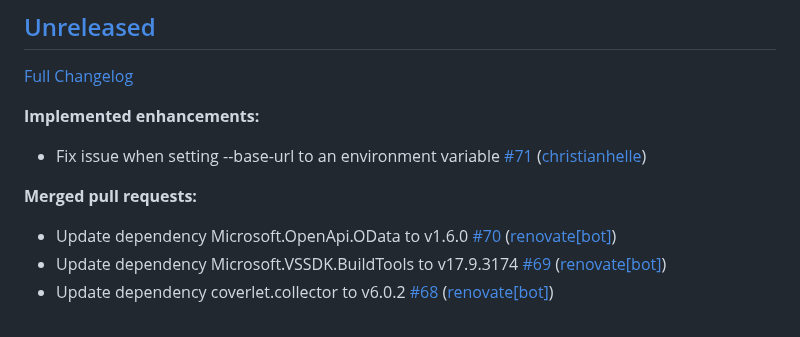
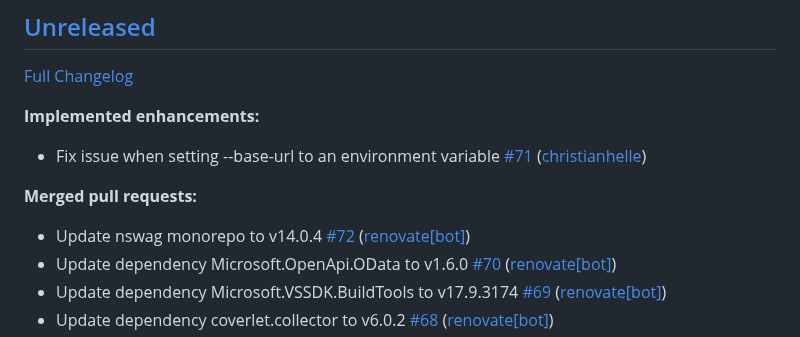
Before and after one commit to christianhelle/httpgenerator, a Markdown page: CHANGELOG.md, the part around the change. GitHub-like rendering.

Commit message:
Update changelog [skip ci]

```diff
--- a/CHANGELOG.md
+++ b/CHANGELOG.md
@@ -10,6 +10,7 @@
 
 **Merged pull requests:**
 
+- Update nswag monorepo to v14.0.4 [\#72](https://github.com/christianhelle/httpgenerator/pull/72) ([renovate[bot]](https://github.com/apps/renovate))
 - Update dependency Microsoft.OpenApi.OData to v1.6.0 [\#70](https://github.com/christianhelle/httpgenerator/pull/70) ([renovate[bot]](https://github.com/apps/renovate))
 - Update dependency Microsoft.VSSDK.BuildTools to v17.9.3174 [\#69](https://github.com/christianhelle/httpgenerator/pull/69) ([renovate[bot]](https://github.com/apps/renovate))
 - Update dependency coverlet.collector to v6.0.2 [\#68](https://github.com/christianhelle/httpgenerator/pull/68) ([renovate[bot]](https://github.com/apps/renovate))
```
